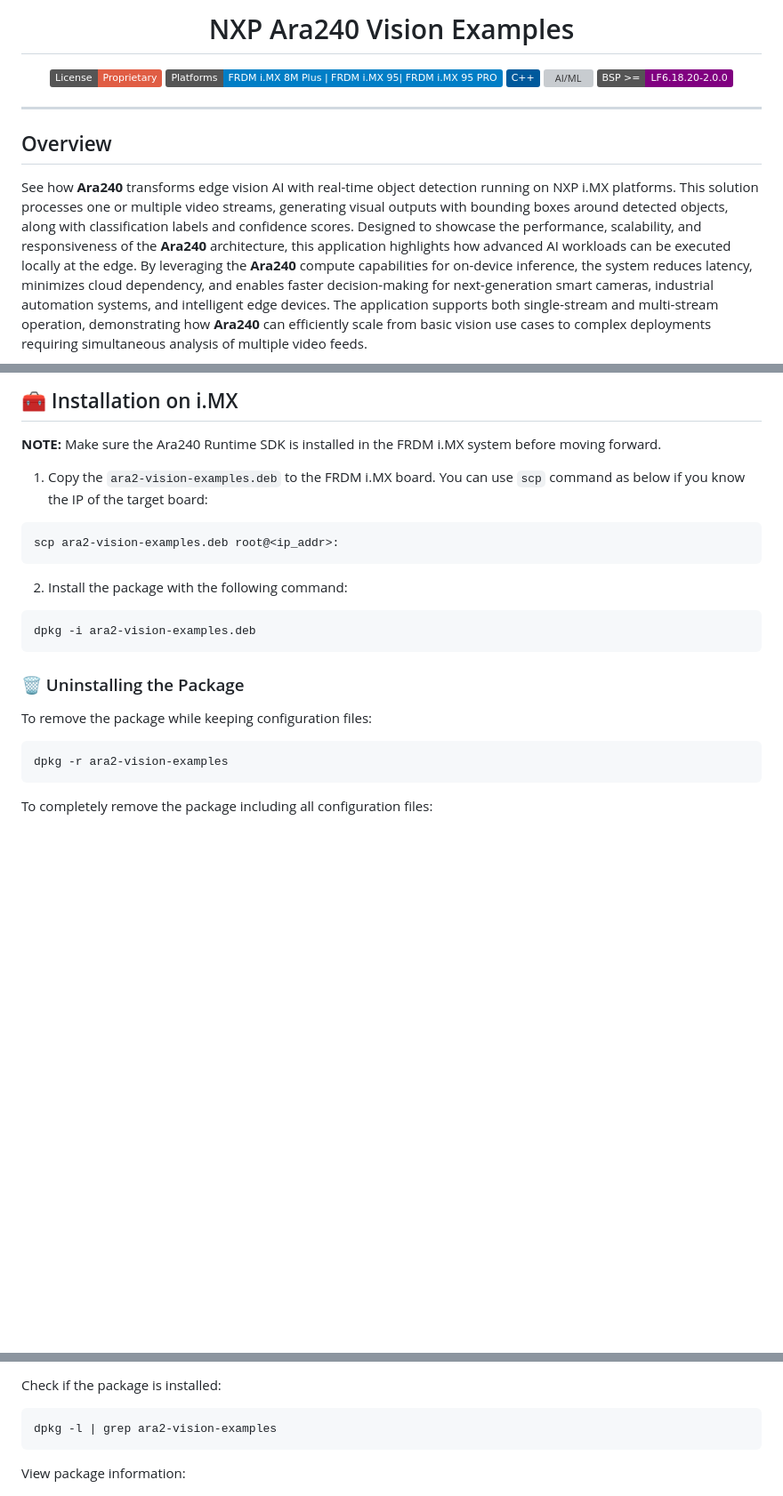
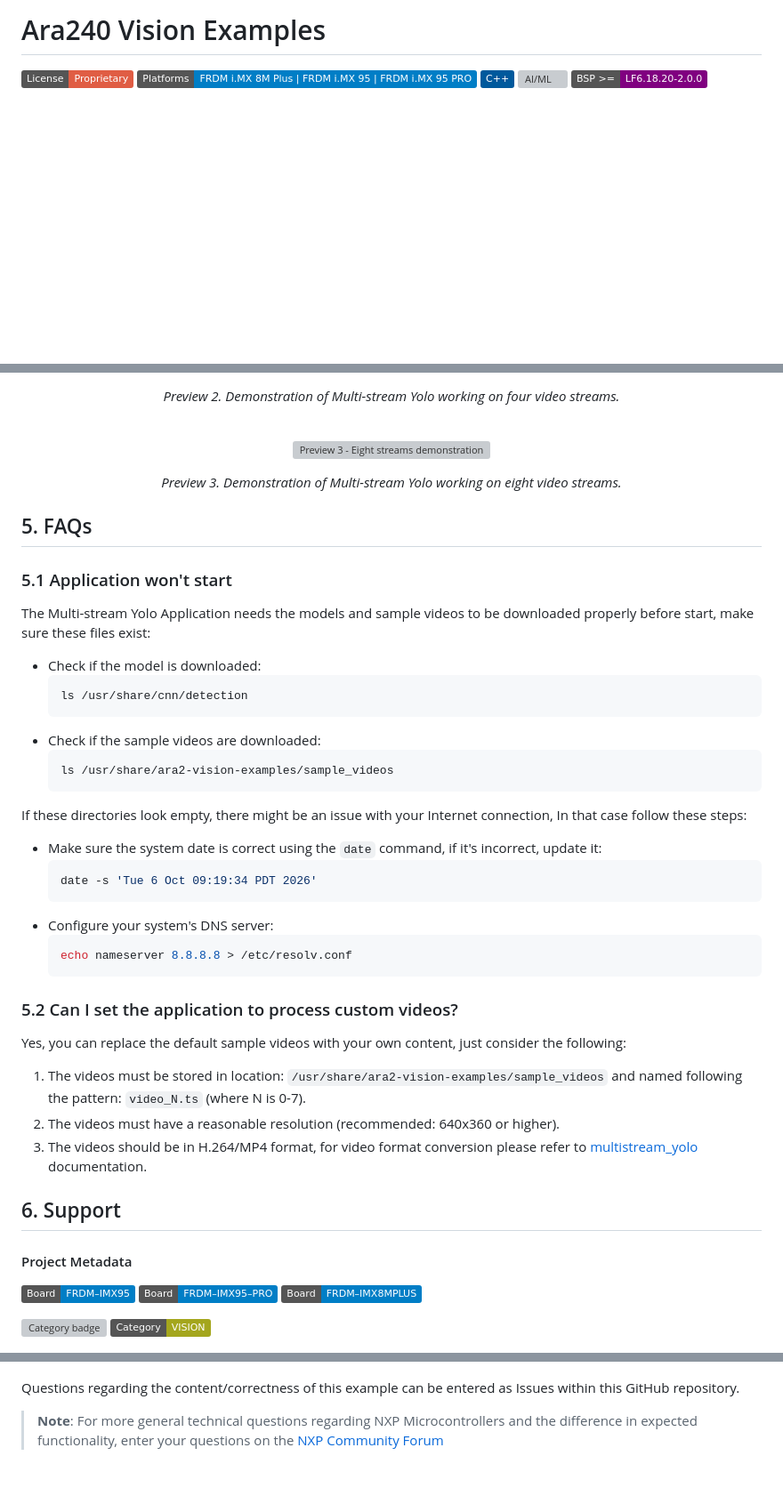
Before and after one commit to nxp-imx-support/ara2-vision-examples, a Markdown page: README.md, 3 parts joined by grey strips. Shown at 89% size. Drawn GitHub-style; badges without logos; blank space fills up the shorter version; grey boxes are pictures that could not be loaded.

````diff
--- a/README.md
+++ b/README.md
@@ -2,28 +2,9 @@
 
-# NXP Ara240 Vision Examples
+# Ara240 Vision Examples
 
 [![License](https://img.shields.io/badge/License-Proprietary-red)](./LICENSE.txt)
-[![Platforms](https://img.shields.io/badge/Platforms-FRDM_i.MX_8M_Plus_|_FRDM_i.MX_95|_FRDM_i.MX_95_PRO-blue)](https://www.nxp.com/products/processors-and-microcontrollers/arm-processors/i-mx-applications-processors:IMX_HOME)
+[![Platforms](https://img.shields.io/badge/Platforms-FRDM_i.MX_8M_Plus_|_FRDM_i.MX_95_|_FRDM_i.MX_95_PRO-blue)](https://www.nxp.com/products/processors-and-microcontrollers/arm-processors/i-mx-applications-processors:IMX_HOME)
 [![Language](https://img.shields.io/badge/C++-00599C?logo=cplusplus)](https://isocpp.org/)
 [![AI/ML](https://img.shields.io/badge/AI/ML-Vision-orange)](https://www.nxp.com/docs/en/user-guide/UG10166.pdf)
 [![BSP](https://img.shields.io/badge/BSP_>=-LF6.18.20--2.0.0-purple.svg?logo=linux&logoColor=white)](https://www.nxp.com/design/design-center/software/embedded-software/i-mx-software/embedded-linux-for-i-mx-applications-processors:IMXLINUX)
 
----
-
-</div>
-
-## Overview
-
-See how **Ara240** transforms edge vision AI with real-time object detection running
-on NXP i.MX platforms. This solution processes one or multiple video streams, generating
-visual outputs with bounding boxes around detected objects, along with classification
-labels and confidence scores.
-Designed to showcase the performance, scalability, and responsiveness of the **Ara240**
-architecture, this application highlights how advanced AI workloads can be executed locally
-at the edge. By leveraging the **Ara240** compute capabilities for on-device inference, the
-system reduces latency, minimizes cloud dependency, and enables faster decision-making for
-next-generation smart cameras, industrial automation systems, and intelligent edge devices.
-The application supports both single-stream and multi-stream operation, demonstrating how
-**Ara240** can efficiently scale from basic vision use cases to complex deployments requiring
-simultaneous analysis of multiple video feeds.
-
@@ -122,31 +120,59 @@ bash build.sh <path_to_your_toolchain>
 
-## 🧰 Installation on i.MX
+<div align="center">
+  <em>Preview 2. Demonstration of Multi-stream Yolo working on four video streams.</em>
+  <br></br>
+</div>
 
-**NOTE:** Make sure the Ara240 Runtime SDK is installed in the
-FRDM i.MX system before moving forward.
+<div align="center">
+<br></br>
+  <figure>
+    <img src="./images/preview-3.webp" alt="Preview 3 - Eight streams demonstration">
+  </figure>
+</div>
 
-1. Copy the `ara2-vision-examples.deb` to the FRDM i.MX board.
-   You can use `scp` command as below if you know the IP of the
-   target board:
+<div align="center">
+  <em>Preview 3. Demonstration of Multi-stream Yolo working on eight video streams.</em>
+  <br></br>
+</div>
 
-```sh
-scp ara2-vision-examples.deb root@<ip_addr>:
-```
+## 5. FAQs<a name="step5"></a>
 
-2. Install the package with the following command:
+### 5.1 Application won't start
+The Multi-stream Yolo Application needs the models and sample videos to be downloaded properly before start, make sure these files exist:
 
-```sh
-dpkg -i ara2-vision-examples.deb
-```
+- Check if the model is downloaded:
+	```bash
+	ls /usr/share/cnn/detection
+	```
+- Check if the sample videos are downloaded:
+	```bash
+	ls /usr/share/ara2-vision-examples/sample_videos
+	```
+If these directories look empty, there might be an issue with your Internet connection, In that case follow these steps:
+- Make sure the system date is correct using the `date` command, if it's incorrect, update it:
+	```bash
+	date -s 'Tue 6 Oct 09:19:34 PDT 2026'
+	```
+- Configure your system's DNS server:
+	```bash
+	echo nameserver 8.8.8.8 > /etc/resolv.conf
+	```
 
-### 🗑️ Uninstalling the Package
+### 5.2 Can I set the application to process custom videos?
+Yes, you can replace the default sample videos with your own content, just consider the following:
+1. The videos must be stored in location: `/usr/share/ara2-vision-examples/sample_videos` and named following the pattern: `video_N.ts` (where N is 0-7).
+2. The videos must have a reasonable resolution (recommended: 640x360 or higher).
+3. The videos should be in H.264/MP4 format, for video format conversion please refer to [multistream_yolo](./tasks/object-detection/yolo/multistream-gstreamer/README.md) documentation.
 
-To remove the package while keeping configuration files:
+## 6. Support<a name="step6"></a>
+#### Project Metadata
 
-```sh
-dpkg -r ara2-vision-examples
-```
+<!----- Boards ----->
+[![Board badge](https://img.shields.io/badge/Board-FRDM&ndash;IMX95-blue)]()
+[![Board badge](https://img.shields.io/badge/Board-FRDM&ndash;IMX95&ndash;PRO-blue)]()
+[![Board badge](https://img.shields.io/badge/Board-FRDM&ndash;IMX8MPLUS-blue)]()
 
-To completely remove the package including all configuration
-files:
+<!----- Categories ----->
+[![Category badge](https://img.shields.io/badge/Category-AI/ML-yellowgreen)](https://mcuxpresso.nxp.com/appcodehub?category=aiml)
+[![Category badge](https://img.shields.io/badge/Category-VISION-yellowgreen)](https://mcuxpresso.nxp.com/appcodehub?category=vision)
 
@@ -158,9 +185,6 @@ dpkg -P ara2-vision-examples
 
-Check if the package is installed:
 
-```sh
-dpkg -l | grep ara2-vision-examples
-```
+Questions regarding the content/correctness of this example can be entered as Issues within this GitHub repository.
 
-View package information:
+>**Note**: For more general technical questions regarding NXP Microcontrollers and the difference in expected functionality, enter your questions on the [NXP Community Forum](https://community.nxp.com/)
 
````
Also changed, not shown: other parts of README.md (+102 -106 lines), images/block-diagram.png (renamed from data/block-diagram.png), 9 other files.
